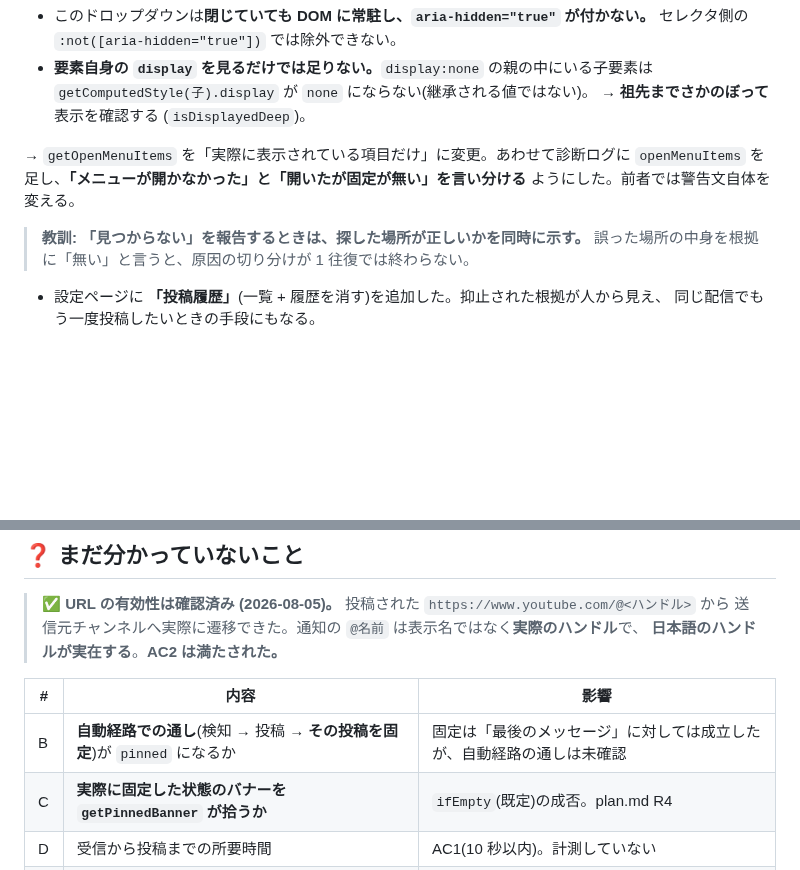
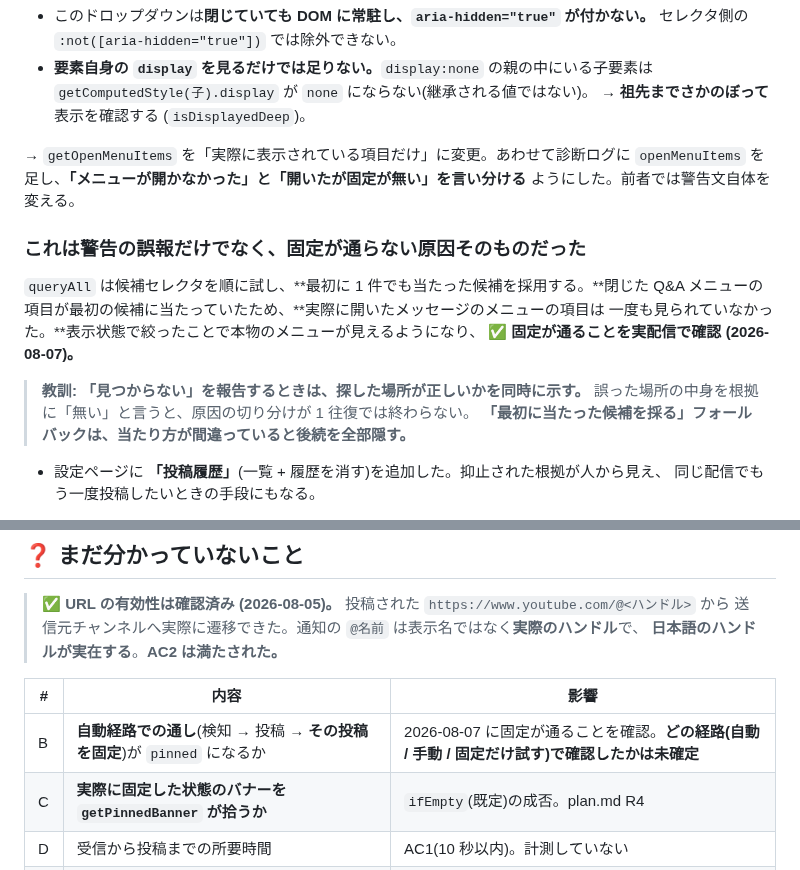
Before and after one commit to max-enterme/shoutlink, a Markdown page: docs/t1-findings.md, 2 parts joined by grey strips. Drawn GitHub-style; blank space fills up the shorter version.

Commit message:
固定が通らなかった原因が同じ「閉じたメニューの読み取り」だったことを記録する
queryAll は候補セレクタを順に試して最初に当たった候補を採るため、閉じた Q&A メニューが
当たっている間は本物のメニューの項目が一度も見られていなかった。表示状態で絞ったことで
固定が通ることを実配信で確認 (2026-08-07)。

Co-Authored-By: Claude Opus 5 <noreply@anthropic.com>

```diff
--- a/docs/t1-findings.md
+++ b/docs/t1-findings.md
@@ -264,8 +264,16 @@ roleMenuItems: ['Q&A を開始 視聴者の質問にライブで回答します'
 `openMenuItems` を足し、**「メニューが開かなかった」と「開いたが固定が無い」を言い分ける**
 ようにした。前者では警告文自体を変える。
 
+### これは警告の誤報だけでなく、固定が通らない原因そのものだった
+
+`queryAll` は候補セレクタを順に試し、**最初に 1 件でも当たった候補を採用する。**閉じた
+Q&A メニューの項目が最初の候補に当たっていたため、**実際に開いたメッセージのメニューの項目は
+一度も見られていなかった。**表示状態で絞ったことで本物のメニューが見えるようになり、
+**✅ 固定が通ることを実配信で確認 (2026-08-07)。**
+
 > **教訓: 「見つからない」を報告するときは、探した場所が正しいかを同時に示す。**
 > 誤った場所の中身を根拠に「無い」と言うと、原因の切り分けが 1 往復では終わらない。
+> **「最初に当たった候補を採る」フォールバックは、当たり方が間違っていると後続を全部隠す。**
 - 設定ページに **「投稿履歴」**(一覧 + 履歴を消す)を追加した。抑止された根拠が人から見え、
   同じ配信でもう一度投稿したいときの手段にもなる。
 
@@ -290,7 +298,7 @@ roleMenuItems: ['Q&A を開始 視聴者の質問にライブで回答します'
 
 | # | 内容 | 影響 |
 |---|---|---|
-| B | **自動経路での通し**(検知 → 投稿 → **その投稿を固定**)が `pinned` になるか | 固定は「最後のメッセージ」に対しては成立したが、自動経路の通しは未確認 |
+| B | **自動経路での通し**(検知 → 投稿 → **その投稿を固定**)が `pinned` になるか | 2026-08-07 に固定が通ることを確認。**どの経路(自動 / 手動 / 固定だけ試す)で確認したかは未確定** |
 | C | **実際に固定した状態のバナーを `getPinnedBanner` が拾うか** | `ifEmpty`(既定)の成否。plan.md R4 |
 | D | 受信から投稿までの所要時間 | AC1(10 秒以内)。計測していない |
 | E | 通知が **www ポップアウト**にも出るか | 確認できたのは Studio 管制室の埋め込みチャット。plan.md C1 |
```
